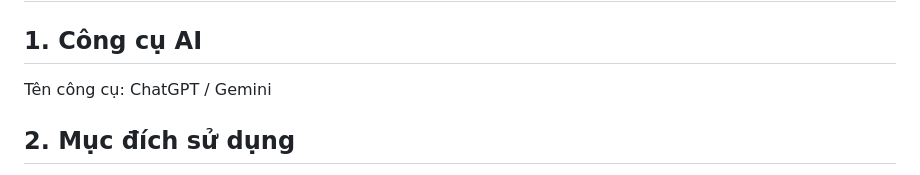
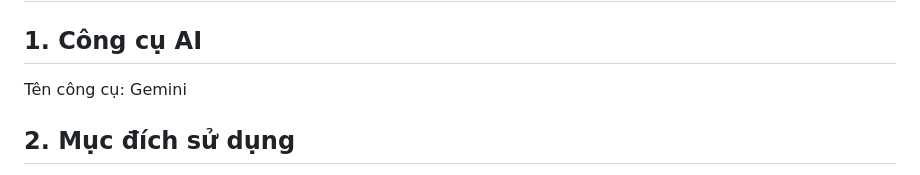
Before and after one commit to hanguyen31241027418-tech/ecommerce-ui-improvement, a Markdown page: AI_USAGE.md, the part around the change. Rendered like a GitHub page.

Commit message:
Update công cụ AI

```diff
--- a/AI_USAGE.md
+++ b/AI_USAGE.md
@@ -1,7 +1,7 @@
 # AI Usage Log
 
 ## 1. Công cụ AI
-Tên công cụ: ChatGPT / Gemini
+Tên công cụ: Gemini
 
 ## 2. Mục đích sử dụng
 - Khảo sát và phân tích ưu/nhược điểm UI/UX của website Tiki.vn (Đóng vai chuyên gia BA).
```
